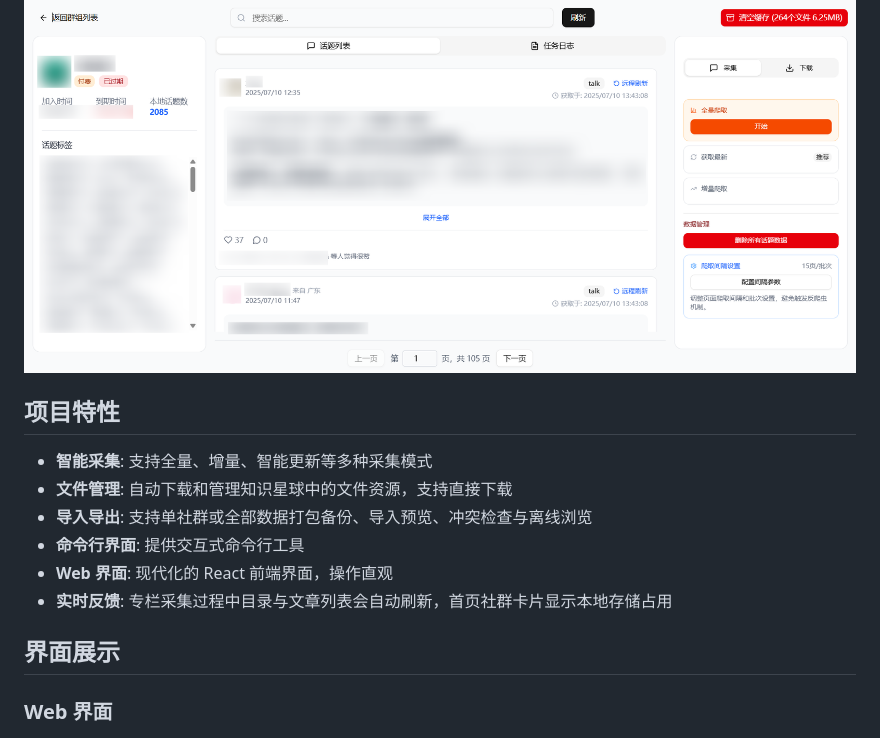
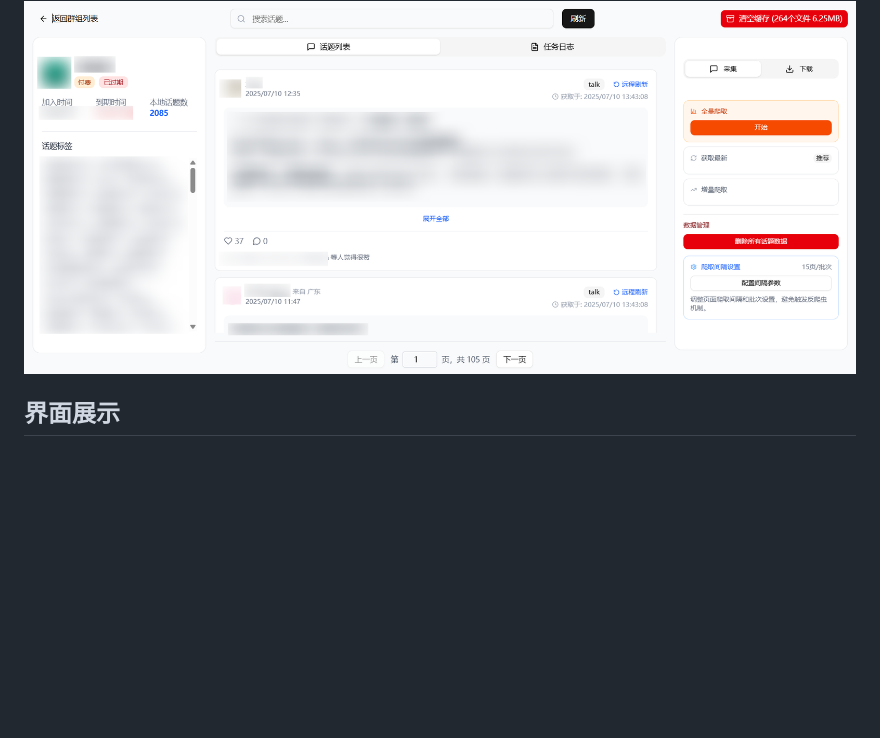
Before and after one commit to woijfwefw/ZsxqCrawler, a Markdown page: README.md, the part around one of its changes. Drawn GitHub-style; blank space fills up the shorter version.

```diff
--- a/README.md
+++ b/README.md
@@ -5,18 +5,7 @@
   <img src="images/info.png" alt="群组详情页面" height="400">
 </div>
 
-## 项目特性
-
-- **智能采集**: 支持全量、增量、智能更新等多种采集模式
-- **文件管理**: 自动下载和管理知识星球中的文件资源，支持直接下载
-- **导入导出**: 支持单社群或全部数据打包备份、导入预览、冲突检查与离线浏览
-- **命令行界面**: 提供交互式命令行工具
-- **Web 界面**: 现代化的 React 前端界面，操作直观
-- **实时反馈**: 专栏采集过程中目录与文章列表会自动刷新，首页社群卡片显示本地存储占用
-
 ## 界面展示
-
-### Web 界面
 
 <div align="center">
   <img src="images/home.png" alt="首页界面" height="400">
```
Also changed, not shown: other parts of README.md (+9 -81 lines), images/mcp.png (added), 14 other files.
